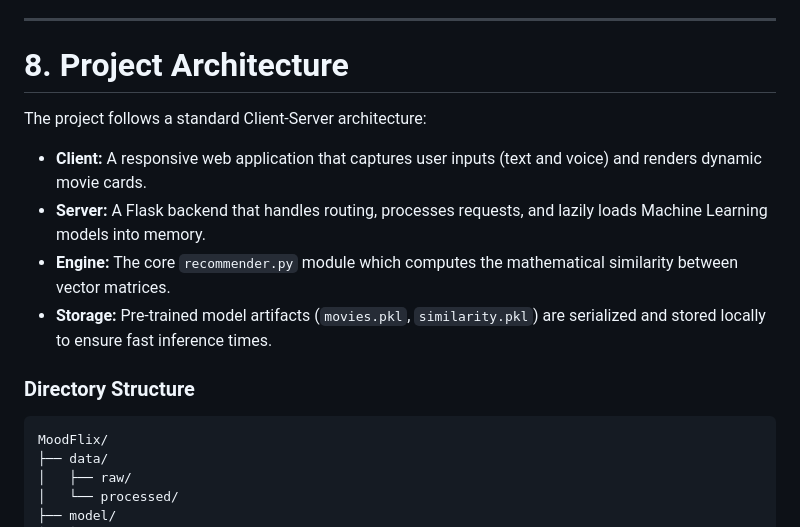
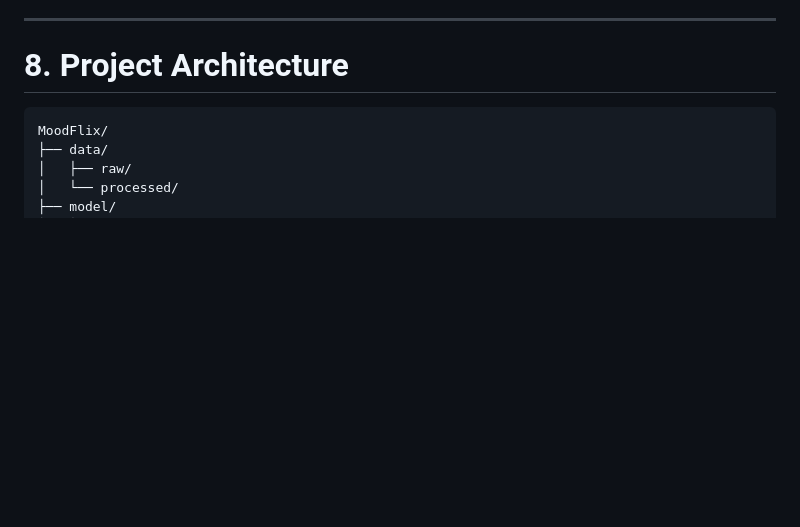
Before and after one commit to Parth32007/MoodFlix, a Markdown page: README.md, the part around the change. Drawn GitHub-style; blank space fills up the shorter version.

````diff
--- a/README.md
+++ b/README.md
@@ -72,13 +72,6 @@ MoodFlix uses a **hybrid recommendation approach**:
 
 # 8. Project Architecture
 
-The project follows a standard Client-Server architecture:
-- **Client:** A responsive web application that captures user inputs (text and voice) and renders dynamic movie cards.
-- **Server:** A Flask backend that handles routing, processes requests, and lazily loads Machine Learning models into memory.
-- **Engine:** The core `recommender.py` module which computes the mathematical similarity between vector matrices.
-- **Storage:** Pre-trained model artifacts (`movies.pkl`, `similarity.pkl`) are serialized and stored locally to ensure fast inference times.
-
-### Directory Structure
 ```text
 MoodFlix/
 ├── data/
````
